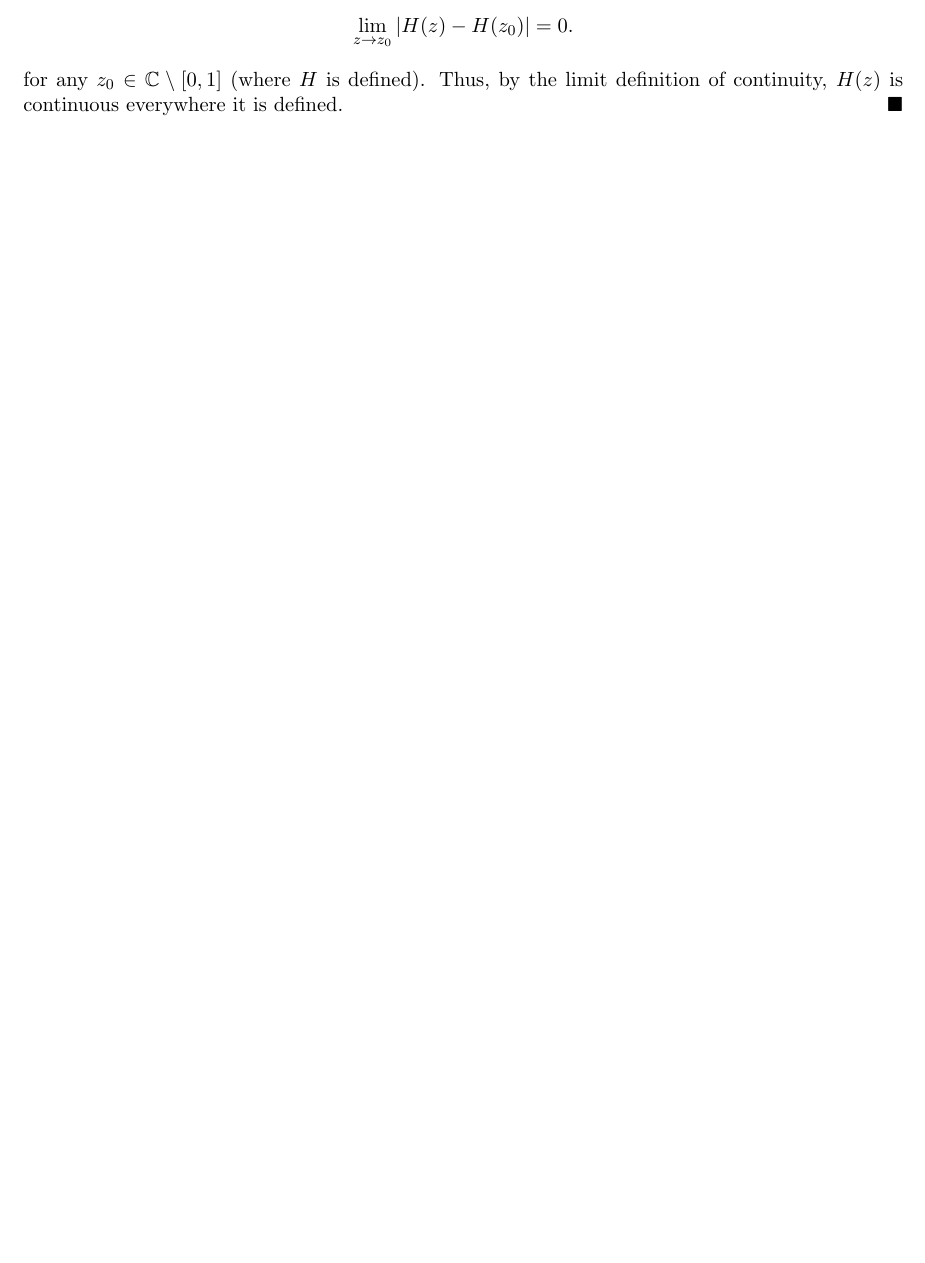
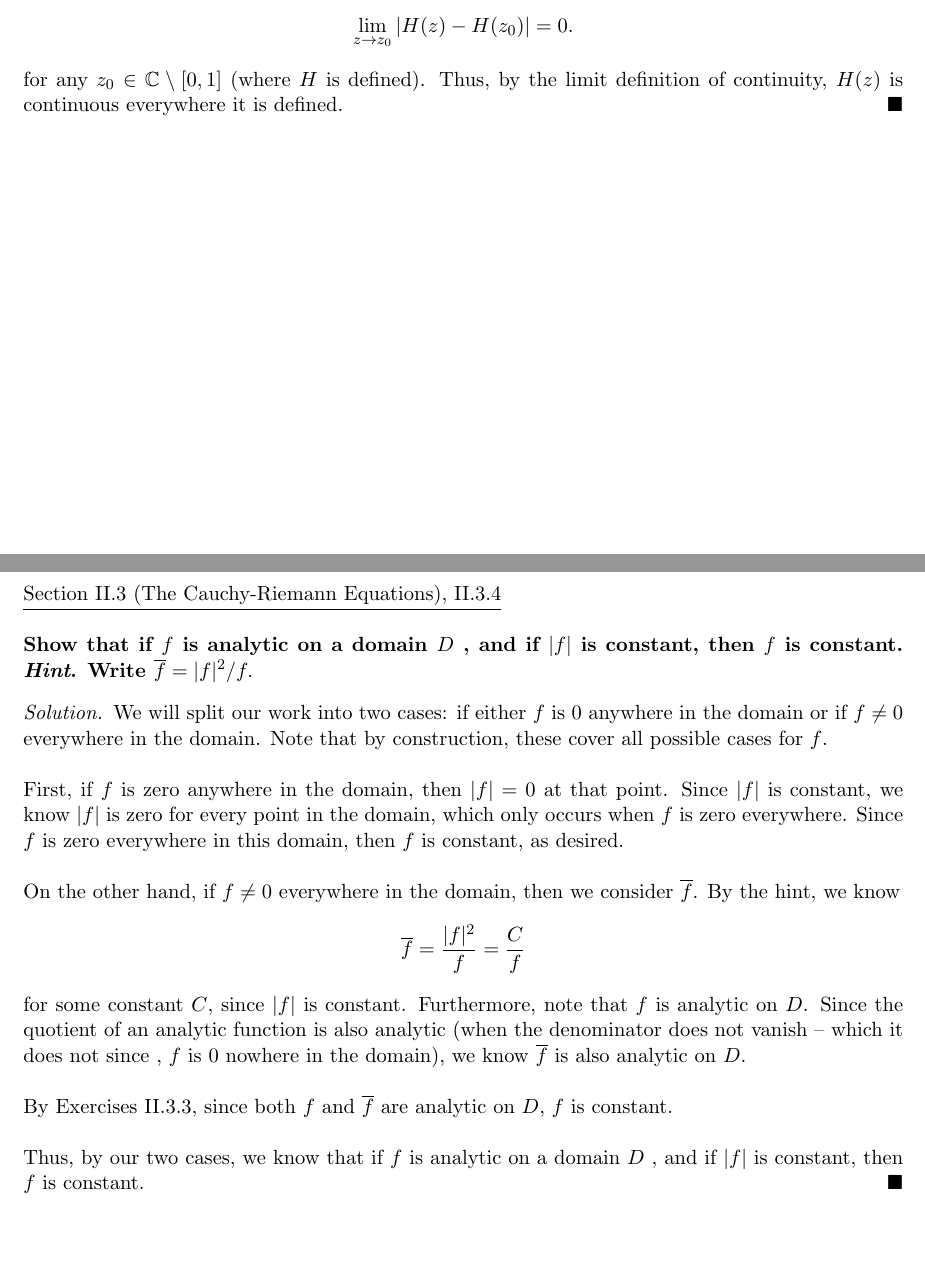
Before and after one commit to dyang5/MATH-103, a LaTeX document (M103_HW2.tex): part of page 2 of 2 before the commit and two parts of pages 2 and 3 of 4 after it, the two joined at a grey line, cut so that both start at the same text, the shorter picture padded with empty space. The pictures show the PDF file M103_HW2.pdf that the author committed with the source.

Commit message:
HW2 proofread.

```diff
--- a/M103_HW2.tex
+++ b/M103_HW2.tex
@@ -87,3 +87,24 @@ for any $z_0 \in \C \setminus [0, 1]$ (where $H$ is defined). Thus, by the limit
 
 \newpage
 
+\underline{Section II.3 (The Cauchy-Riemann Equations), II.3.4} \\
+
+\textbf{Show that if $f$ is analytic on a domain $D$ , and if $|f|$ is constant, then $f$ is constant. \textit{Hint}. Write $\overline{f} = |f|^2/f.$}
+
+\begin{solution}
+We will split our work into two cases: if either $f$ is $0$ anywhere in the domain or if $f \neq 0$ everywhere in the domain. Note that by construction, these cover all possible cases for $f$.\\
+
+First, if $f$ is zero anywhere in the domain,
+then $|f| = 0$ at that point. Since $|f|$ is constant, we know $|f|$ is zero for every point in the domain, which only occurs when $f$ is zero everywhere. Since $f$ is zero everywhere in this domain, then $f$ is constant, as desired. \\
+
+On the other hand, if $f \neq 0$ everywhere in the domain, then we consider $\overline{f}$. By the hint, we know
+\[ \overline{f} = \frac{|f|^2}{f} = \frac{C}{f} \]
+
+for some constant $C$, since $|f|$ is constant. Furthermore, note that $f$ is analytic on $D$.
+Since the quotient of an analytic function is also analytic (when the denominator does not vanish -- which it does not since , $f$ is $0$ nowhere in the domain), we know $\overline{f}$ is also analytic on $D$. \\
+
+By Exercises II.3.3, since both $f$ and $\overline{f}$ are analytic on $D$, $f$ is constant. \\
+
+Thus, by our two cases, we know that if $f$ is analytic on a domain $D$ , and if $|f|$ is constant, then $f$ is constant. \end{solution}
+
+\newpage
@@ -89,0 +117,7 @@ for any $z_0 \in \C \setminus [0, 1]$ (where $H$ is defined). Thus, by the limit
+\begin{solution}
+
+    We can calculate $f'(z)$ using the Chain Rule: note that $f(z) = (z(1-z))^{\frac{1}{2}}$ so
+\begin{align*}
+     f'(z) &= \frac{1}{2} (z(1-z))^{-\frac{1}{2}} \cdot (z(1-z))' \\
+     &= \frac{1}{2} (z(1-z))^{-\frac{1}{2}} \cdot (1-2z).
+\end{align*}
```
Also changed, not shown: M103_HW2.pdf, M103_HW2.tex (28 more changed lines).
